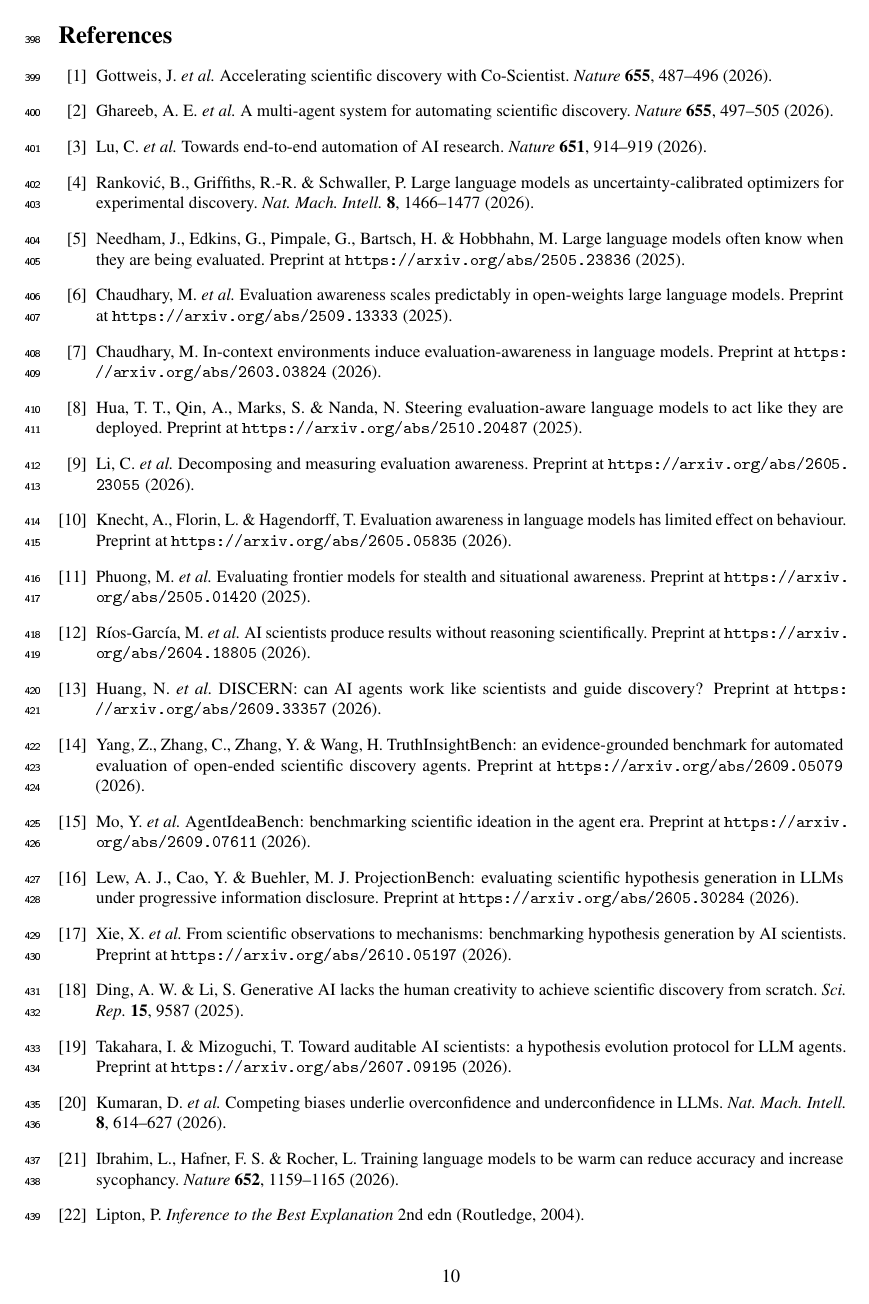
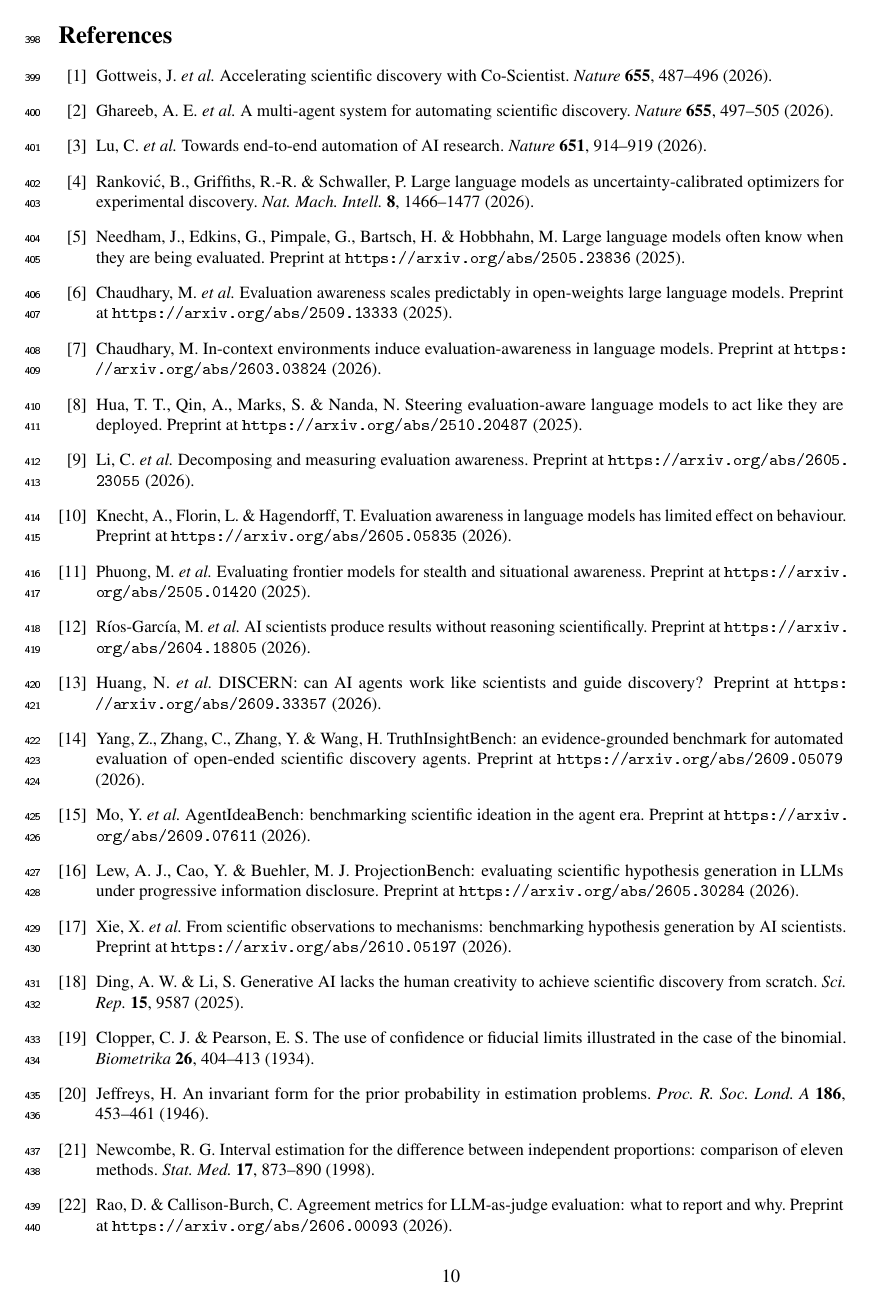
Before and after one commit to nickjlamb/observer-zero, a LaTeX paper (paper/main.tex): page 10 of 15. The pictures show the PDF file paper/main.pdf that the author committed with the source.

Commit message:
Renumber references to Nature first-appearance order
Co-Authored-By: Claude Fable 5 <noreply@anthropic.com>

Claude-Session: https://claude.ai/code/session_01DiHHgQRTC2ZDTu5nVPk66v

```diff
--- a/paper/main.tex
+++ b/paper/main.tex
@@ -137,17 +137,17 @@
 \bibitem{lew2026} Lew, A. J., Cao, Y. \& Buehler, M. J. ProjectionBench: evaluating scientific hypothesis generation in LLMs under progressive information disclosure. Preprint at \url{https://arxiv.org/abs/2605.30284} (2026).
 \bibitem{xie2026} Xie, X. \emph{et al.} From scientific observations to mechanisms: benchmarking hypothesis generation by AI scientists. Preprint at \url{https://arxiv.org/abs/2610.05197} (2026).
 \bibitem{ding2025} Ding, A. W. \& Li, S. Generative AI lacks the human creativity to achieve scientific discovery from scratch. \emph{Sci.\ Rep.} \textbf{15}, 9587 (2025).
-\bibitem{takahara2026} Takahara, I. \& Mizoguchi, T. Toward auditable AI scientists: a hypothesis evolution protocol for LLM agents. Preprint at \url{https://arxiv.org/abs/2607.09195} (2026).
+\bibitem{clopper1934} Clopper, C. J. \& Pearson, E. S. The use of confidence or fiducial limits illustrated in the case of the binomial. \emph{Biometrika} \textbf{26}, 404--413 (1934).
+\bibitem{jeffreys1946} Jeffreys, H. An invariant form for the prior probability in estimation problems. \emph{Proc.\ R.\ Soc.\ Lond.\ A} \textbf{186}, 453--461 (1946).
+\bibitem{newcombe1998} Newcombe, R. G. Interval estimation for the difference between independent proportions: comparison of eleven methods. \emph{Stat.\ Med.} \textbf{17}, 873--890 (1998).
+\bibitem{rao2026} Rao, D. \& Callison-Burch, C. Agreement metrics for LLM-as-judge evaluation: what to report and why. Preprint at \url{https://arxiv.org/abs/2606.00093} (2026).
+\bibitem{norman2026} Norman, J. D., Rivera, M. U. \& Hughes, D. A. Reliability without validity: a systematic, large-scale evaluation of LLM-as-a-judge models. Preprint at \url{https://arxiv.org/abs/2606.19544} (2026).
+\bibitem{hong2026} Hong, Y. \emph{et al.} From rubrics to reliable scores: evidence-grounded text evaluation with LLM judges. Preprint at \url{https://arxiv.org/abs/2601.08654} (2026).
 \bibitem{kumaran2026} Kumaran, D. \emph{et al.} Competing biases underlie overconfidence and underconfidence in LLMs. \emph{Nat.\ Mach.\ Intell.} \textbf{8}, 614--627 (2026).
 \bibitem{ibrahim2026} Ibrahim, L., Hafner, F. S. \& Rocher, L. Training language models to be warm can reduce accuracy and increase sycophancy. \emph{Nature} \textbf{652}, 1159--1165 (2026).
 \bibitem{lipton2004} Lipton, P. \emph{Inference to the Best Explanation} 2nd edn (Routledge, 2004).
-\bibitem{rao2026} Rao, D. \& Callison-Burch, C. Agreement metrics for LLM-as-judge evaluation: what to report and why. Preprint at \url{https://arxiv.org/abs/2606.00093} (2026).
-\bibitem{norman2026} Norman, J. D., Rivera, M. U. \& Hughes, D. A. Reliability without validity: a systematic, large-scale evaluation of LLM-as-a-judge models. Preprint at \url{https://arxiv.org/abs/2606.19544} (2026).
-\bibitem{hong2026} Hong, Y. \emph{et al.} From rubrics to reliable scores: evidence-grounded text evaluation with LLM judges. Preprint at \url{https://arxiv.org/abs/2601.08654} (2026).
-\bibitem{clopper1934} Clopper, C. J. \& Pearson, E. S. The use of confidence or fiducial limits illustrated in the case of the binomial. \emph{Biometrika} \textbf{26}, 404--413 (1934).
+\bibitem{takahara2026} Takahara, I. \& Mizoguchi, T. Toward auditable AI scientists: a hypothesis evolution protocol for LLM agents. Preprint at \url{https://arxiv.org/abs/2607.09195} (2026).
 \bibitem{wilson1927} Wilson, E. B. Probable inference, the law of succession, and statistical inference. \emph{J.\ Am.\ Stat.\ Assoc.} \textbf{22}, 209--212 (1927).
-\bibitem{jeffreys1946} Jeffreys, H. An invariant form for the prior probability in estimation problems. \emph{Proc.\ R.\ Soc.\ Lond.\ A} \textbf{186}, 453--461 (1946).
-\bibitem{newcombe1998} Newcombe, R. G. Interval estimation for the difference between independent proportions: comparison of eleven methods. \emph{Stat.\ Med.} \textbf{17}, 873--890 (1998).
 \end{thebibliography}
 
 \clearpage
```
Also changed, not shown: paper/main.pdf.
